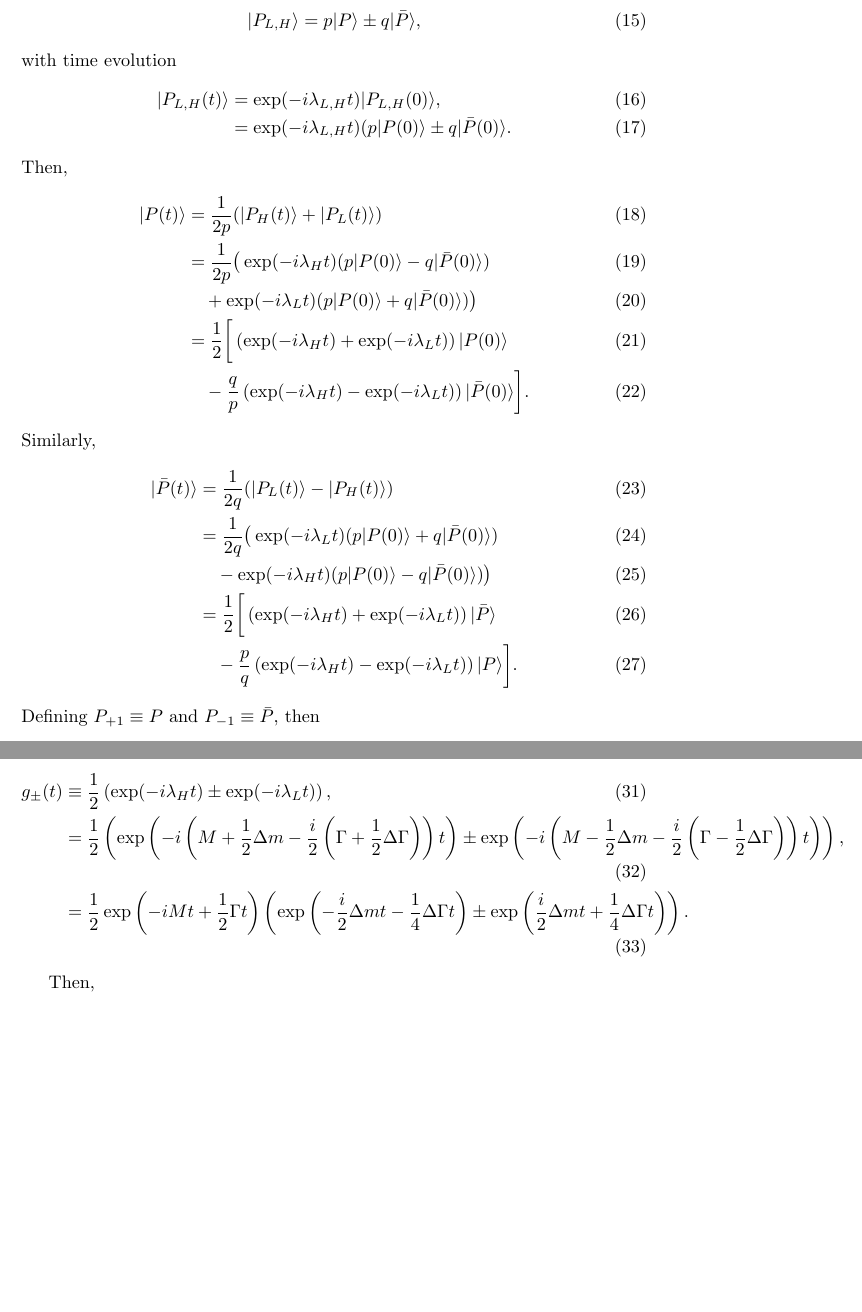
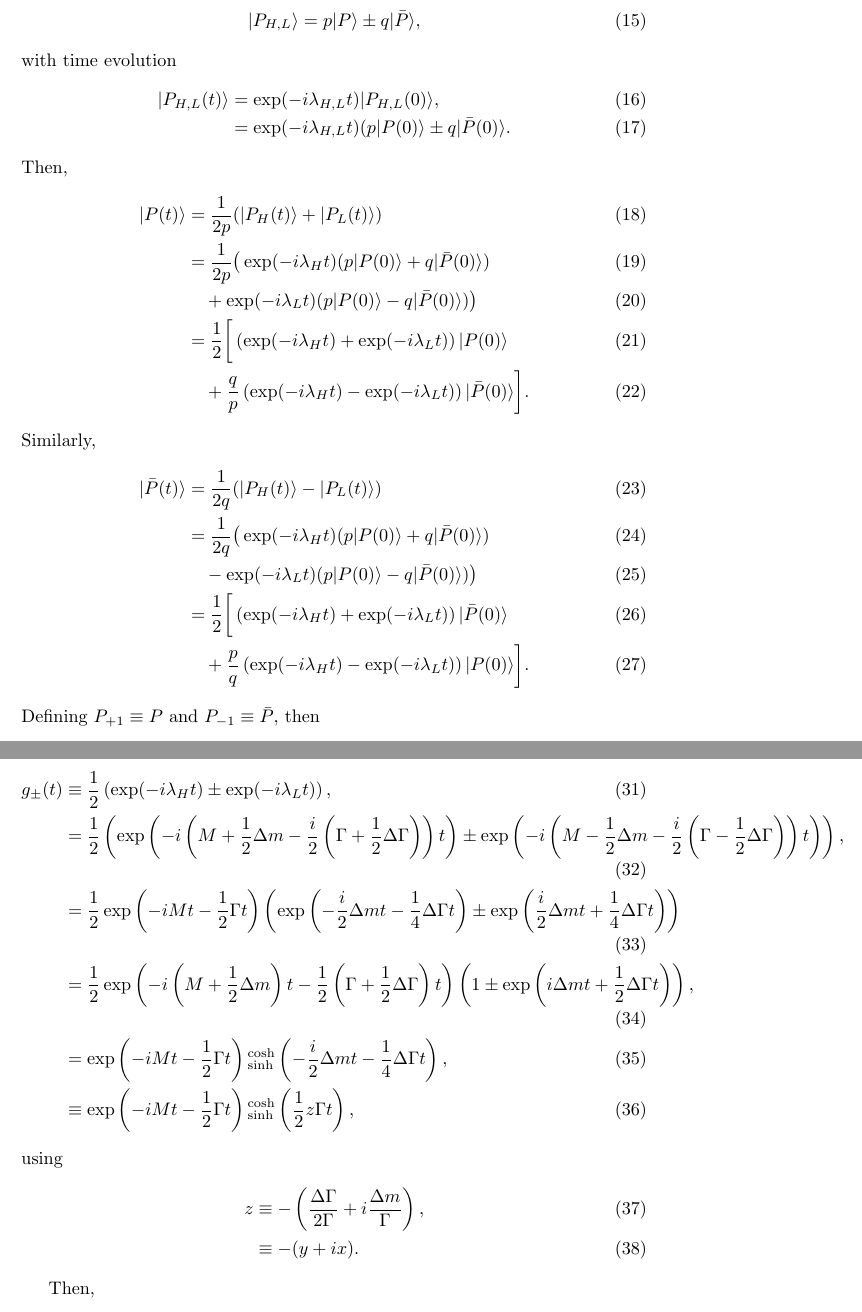
Before and after one commit to MannyMoo/lhcb-reading-list, a LaTeX document (flavour-physics/flavour-physics.tex): two parts of pages 2 and 3 of 4 before the commit and two parts of pages 2 and 3 of 5 after it, joined at a grey line, cut so that both start at the same text, the shorter picture padded with empty space. Compiled offline with pdfLaTeX.

Commit message:
Update reading list.

```diff
--- a/flavour-physics/flavour-physics.tex
+++ b/flavour-physics/flavour-physics.tex
@@ -83,28 +83,28 @@ Thus the eigenvalues are:
 \end{align}
 The corresponding mass eigenstates are
 \begin{equation}
-  \ket{\PPlh} = p \ket{\PP} \pm q \ket{\PPbar},
+  \ket{\PPhl} = p \ket{\PP} \pm q \ket{\PPbar},
 \end{equation}
 with time evolution
 \begin{align}
-  \ket{\PPlh(t)} &= \exp(-i \lambdalh t) \ket{\PPlh(0)}, \\
-  &= \exp(-i \lambdalh t)(p\ket{\PP(0)} \pm q \ket{\PPbar(0)}.
+  \ket{\PPhl(t)} &= \exp(-i \lambdahl t) \ket{\PPhl(0)}, \\
+  &= \exp(-i \lambdahl t)(p\ket{\PP(0)} \pm q \ket{\PPbar(0)}.
 \end{align}
 Then,
 \begin{align}
   \ket{\PP(t)} & = \frac{1}{2p}(\ket{\PPh(t)} + \ket{\PPl(t)}) \\
-  & = \frac{1}{2p}\big(\exp(-i\lambda_H t)(p\ket{\PP(0)} - q \ket{\PPbar(0)}) \\
-  & \quad + \exp(-i\lambda_L t)(p\ket{\PP(0)} + q \ket{\PPbar(0)})\big) \\
+  & = \frac{1}{2p}\big(\exp(-i\lambda_H t)(p\ket{\PP(0)} + q \ket{\PPbar(0)}) \\
+  & \quad + \exp(-i\lambda_L t)(p\ket{\PP(0)} - q \ket{\PPbar(0)})\big) \\
   &= \half \bigg[\left(\exp(-i\lambda_H t) + \exp(-i\lambda_L t)\right) \ket{\PP(0)} \\
-    & \quad - \frac{q}{p}\left(\exp(-i\lambda_H t) - \exp(-i\lambda_L t)\right) \ket{\PPbar(0)}\bigg].
+    & \quad + \frac{q}{p}\left(\exp(-i\lambda_H t) - \exp(-i\lambda_L t)\right) \ket{\PPbar(0)}\bigg].
 \end{align}
 Similarly,
 \begin{align}
-  \ket{\PPbar(t)} & = \frac{1}{2q}(\ket{\PPl(t)} - \ket{\PPh(t)}) \\
-  & = \frac{1}{2q}\big(\exp(-i\lambda_L t)(p\ket{\PP(0)} + q \ket{\PPbar(0)}) \\
-  & \quad - \exp(-i\lambda_H t)(p\ket{\PP(0)} - q \ket{\PPbar(0)})\big) \\
-  &= \half \bigg[\left(\exp(-i\lambda_H t) + \exp(-i\lambda_L t)\right) \ket{\PPbar} \\
-    & \quad - \frac{p}{q}\left(\exp(-i\lambda_H t) - \exp(-i\lambda_L t)\right) \ket{\PP}\bigg].
+  \ket{\PPbar(t)} & = \frac{1}{2q}(\ket{\PPh(t)} - \ket{\PPl(t)}) \\
+  & = \frac{1}{2q}\big(\exp(-i\lambda_H t)(p\ket{\PP(0)} + q \ket{\PPbar(0)}) \\
+  & \quad - \exp(-i\lambda_L t)(p\ket{\PP(0)} - q \ket{\PPbar(0)})\big) \\
+  &= \half \bigg[\left(\exp(-i\lambda_H t) + \exp(-i\lambda_L t)\right) \ket{\PPbar(0)} \\
+    & \quad + \frac{p}{q}\left(\exp(-i\lambda_H t) - \exp(-i\lambda_L t)\right) \ket{\PP(0)}\bigg].
 \end{align}
 Defining $\PPp \equiv \PP$ and $\PPm \equiv \PPbar$, then
 \begin{align}
@@ -116,8 +116,17 @@ using
 \begin{align}
   g_\pm(t) &\equiv \half \left(\exp(-i \lambda_H t) \pm \exp(-i \lambda_L t)\right), \\
   &= \half \left( \exp\left(-i \left(M + \half \Deltam - \frac{i}{2} \left(\Gamma + \half\Deltagamma\right)\right) t\right) \pm \exp\left(-i \left(M - \half \Deltam - \frac{i}{2} \left(\Gamma - \half\Deltagamma\right)\right) t\right)\right), \\
-  &= \half \exp\left(-i M t + \half \Gamma t \right) \left(\exp\left(-\frac{i}{2} \Deltam t - \frac{1}{4} \Deltagamma t\right) \pm \exp\left(\frac{i}{2} \Deltam t + \frac{1}{4} \Deltagamma t\right)\right).
+  &= \half \exp\left(-i M t - \half \Gamma t \right) \left(\exp\left(-\frac{i}{2} \Deltam t - \frac{1}{4} \Deltagamma t\right) \pm \exp\left(\frac{i}{2} \Deltam t + \frac{1}{4} \Deltagamma t\right)\right) \\
+  &= \half \exp\left(-i\left(M + \half \Deltam\right) t - \half\left(\Gamma + \half \Deltagamma\right) t\right) \left(1 \pm \exp\left(i\Deltam t + \half \Deltagamma t\right)\right), \\
+  &= \exp\left(-i M t - \half \Gamma t \right) {}^{\cosh}_{\sinh}\left(-\frac{i}{2} \Deltam t - \frac{1}{4} \Deltagamma t\right), \\
+  &\equiv \exp\left(-i M t - \half \Gamma t \right) {}^{\cosh}_{\sinh}\left(\half z \Gamma t\right),
 \end{align}
+using
+\begin{align}
+  z &\equiv -\left(\frac{\Deltagamma}{2\Gamma} + i \frac{\Deltam}{\Gamma}\right), \\
+  &\equiv -(y + i x).
+\end{align}
+
 
 Then,
 \begin{align}
```
Also changed, not shown: physics.md (+26 -18 lines), flavour-physics/flavour-physics.pdf, papers/LHCb-INT-2011-051.pdf (added), flavour-physics/flavour-physics.tex (12 more changed lines), 1 other file.
